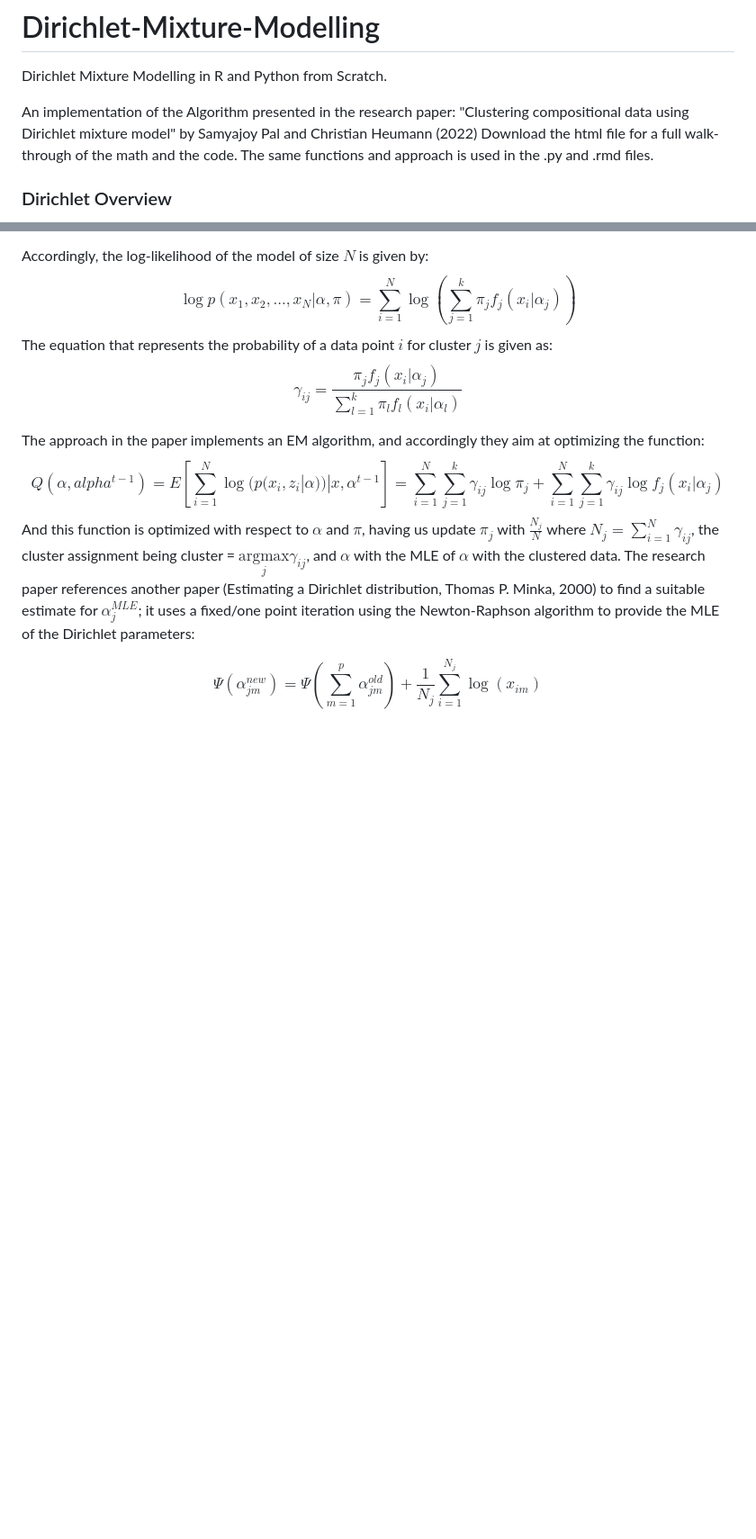
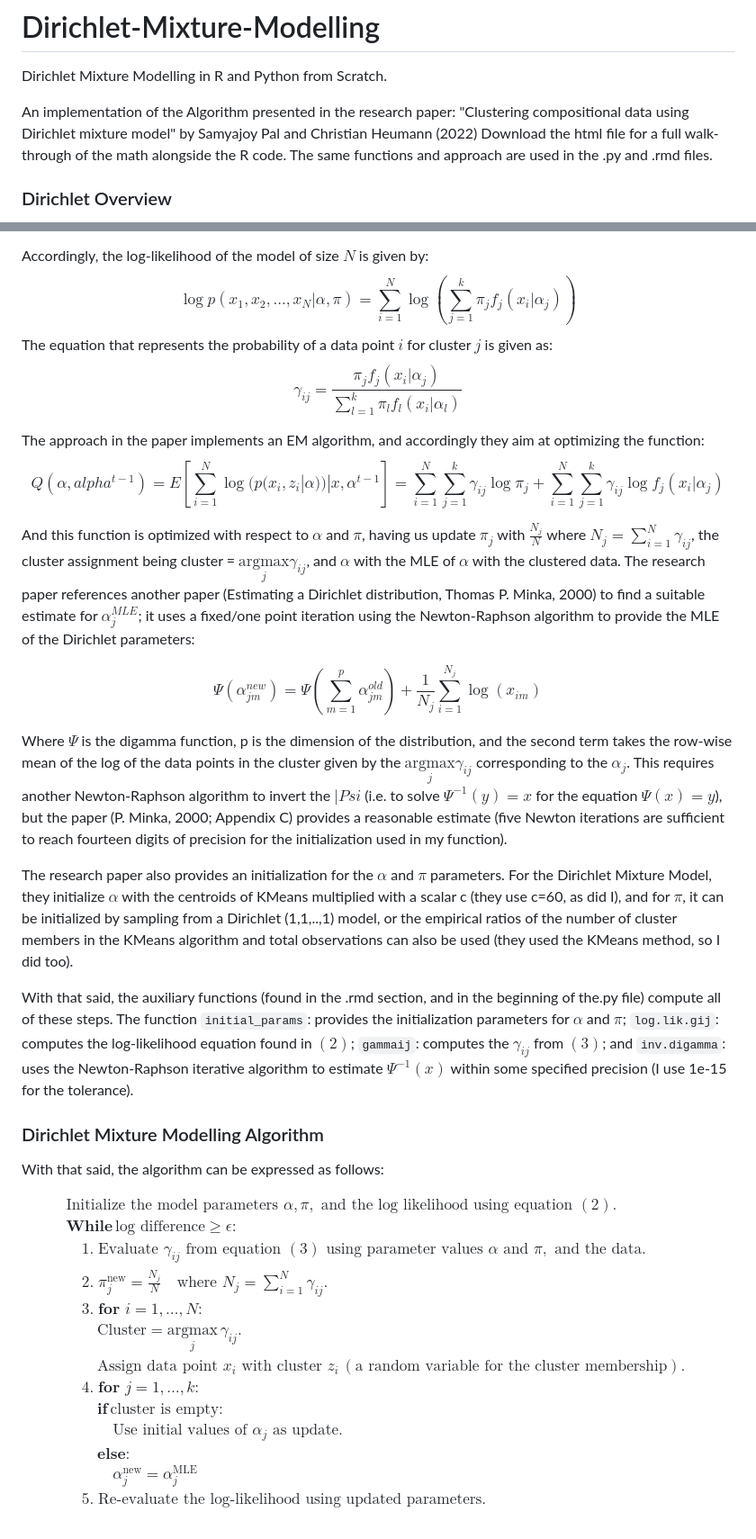
Before and after one commit to ibrahimxbashir/Dirichlet-Mixture-Modelling, a Markdown page: README.md, 2 parts joined by grey strips. Shown: that part at 90% size. Rendered like a GitHub page; blank space fills up the shorter version.

```diff
--- a/README.md
+++ b/README.md
@@ -2,7 +2,7 @@
 Dirichlet Mixture Modelling in R and Python from Scratch.
 
 An implementation of the Algorithm presented in the research paper: "Clustering compositional data using Dirichlet mixture model" by Samyajoy Pal and Christian Heumann (2022)
-Download the html file for a full walk-through of the math and the code. The same functions and approach is used in the .py and .rmd files.
+Download the html file for a full walk-through of the math alongside the R code. The same functions and approach are used in the .py and .rmd files.
 
 ### Dirichlet Overview
 The Dirichlet distribution is a multivariate probability distribution defined on the simplex in an k-dimensional space. It takes as input a vector of positive real numbers (alpha parameters) and produces a probability distribution over k-dimensional vectors where each component is a non-negative real number that sums to 1. And in the context of the Dirichlet distribution, the alpha values represent the parameters that determine the shape of the distribution. More specifically, the alpha parameters determine the concentration of probability mass around the corners of the simplex. A high alpha value for a specific component means that the distribution is more concentrated around that corner, resulting in higher probabilities for vectors with larger values in that component.
@@ -27,6 +27,35 @@ $$\gamma_{ij} = \frac{\pi_j f_j(x_i | \alpha_j)}{\sum_{l=1}^{k} \pi_l f_l(x_i |
 
 The approach in the paper implements an EM algorithm, and accordingly they aim at optimizing the function:
 $$ Q(\alpha, alpha^{t-1}) = E[\sum_{i=1}^{N}\log(p(x_i,z_i|\alpha))|x,\alpha^{t-1}] = \sum_{i=1}^{N}\sum_{j=1}^{k} \gamma_{ij}\log\pi_j + \sum_{i=1}^{N}\sum_{j=1}^{k}\gamma_{ij}\log f_j(x_i|\alpha_j)$$
+
 And this function is optimized with respect to $\alpha$ and $\pi$, having us update $\pi_j$ with $\frac{N_j}{N}$ where $N_j = \sum_{i=1}^{N} \gamma_{ij}$, the cluster assignment being cluster = $\underset{j}{\mathrm{argmax}} \gamma_{ij}$, and $\alpha$ with the MLE of $\alpha$ with the clustered data. The research paper references another paper (Estimating a Dirichlet distribution, Thomas P. Minka, 2000) to find a suitable estimate for $\alpha_j^{MLE}$; it uses a fixed/one point iteration using the Newton-Raphson algorithm to provide the MLE of the Dirichlet parameters:
 
 $$\Psi(\alpha_{jm}^{new}) = \Psi(\sum_{m=1}^{p}\alpha_{jm}^{old}) + \frac{1}{N_j}\sum_{i=1}^{N_j} \log (x_{im}) \tag{4}$$
+
+Where $\Psi$ is the digamma function, p is the dimension of the distribution, and the second term takes the row-wise mean of the log of the data points in the cluster given by the $\underset{j}{\mathrm{argmax}} \gamma_{ij}$ corresponding to the $\alpha_j$. This requires another Newton-Raphson algorithm to invert the $|Psi$ (i.e. to solve $\Psi^{-1}(y)=x$ for the equation $\Psi(x)=y$), but the paper (P. Minka, 2000; Appendix C) provides a reasonable estimate (five Newton iterations are sufficient to reach fourteen digits of precision for the initialization used in my function).
+
+The research paper also provides an initialization for the $\alpha$ and $\pi$ parameters. For the Dirichlet Mixture Model, they initialize $\alpha$ with the centroids of KMeans multiplied with a scalar c (they use c=60, as did I), and for $\pi$, it can be initialized by sampling from a Dirichlet (1,1,..,1) model, or the empirical ratios of the number of cluster members in the KMeans algorithm and total observations can also be used (they used the KMeans method, so I did too).
+
+With that said, the auxiliary functions (found in the .rmd section, and in the beginning of the.py file) compute all of these steps. The function `initial_params`: provides the initialization parameters for $\alpha$ and $\pi$; `log.lik.gij`: computes the log-likelihood equation found in $(2)$; `gammaij`: computes the $\gamma_{ij}$ from $(3)$; and `inv.digamma`: uses the Newton-Raphson iterative algorithm to estimate $\Psi^{-1}(x)$ within some specified precision (I use 1e-15 for the tolerance).
+
+### Dirichlet Mixture Modelling Algorithm
+
+With that said, the algorithm can be expressed as follows:
+
+$$
+\begin{array}{l}
+\text{Initialize the model parameters } \alpha, \pi, \text{ and the log likelihood using equation } (2). \\[10pt]
+\textbf{While} \, \text{log difference} \ge \epsilon: \\
+\quad 1. \; \text{Evaluate } \gamma_{ij} \text{ from equation } (3) \text{ using parameter values } \alpha \text{ and } \pi, \text{ and the data.} \\[10pt]
+\quad 2. \; \pi_j^{\text{new}} = \frac{N_j}{N} \quad \text{where } N_j = \sum_{i=1}^{N} \gamma_{ij}. \\[10pt]
+\quad 3. \; \textbf{for } i = 1, \dots, N: \\
+\quad \quad \text{Cluster} = \underset{j}{\mathrm{argmax}} \, \gamma_{ij}. \\
+\quad \quad \text{Assign data point } x_i \text{ with cluster } z_i \, (\text{a random variable for the cluster membership}). \\[10pt]
+\quad 4. \; \textbf{for } j = 1, \dots, k: \\
+\quad \quad \textbf{if} \, \text{cluster is empty:} \\
+\quad \quad \quad \text{Use initial values of } \alpha_j \text{ as update.} \\
+\quad \quad \textbf{else:} \\
+\quad \quad \quad \alpha_j^{\text{new}} = \alpha_j^{\text{MLE}} \\[10pt]
+\quad 5. \; \text{Re-evaluate the log-likelihood using updated parameters.}
+\end{array}
+$$
```
